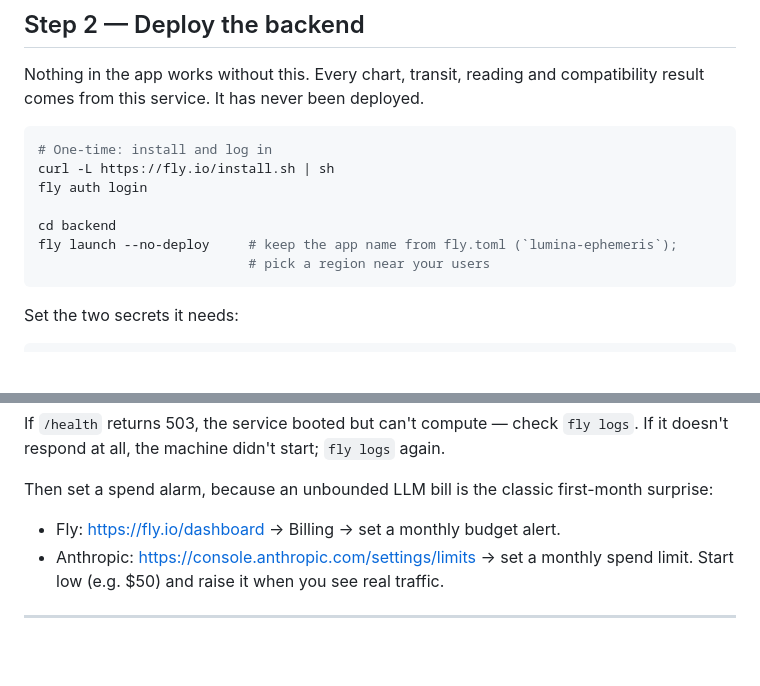
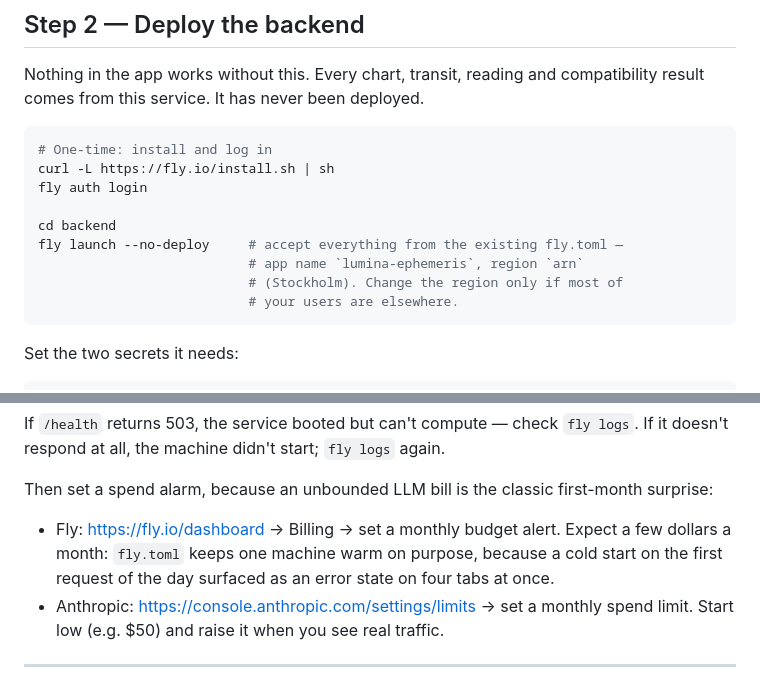
Before and after one commit to Wrexist/Lumina, a Markdown page: LAUNCH-STEPS.md, 2 parts joined by grey strips. GitHub-like rendering; blank space fills up the shorter version.

Commit message:
docs(steps): match the deploy instructions to the committed fly.toml
The file already pins the app name, region, health check and a warm
machine; the runbook now says to accept it rather than implying those are
choices to make, and flags the standing cost of `min_machines_running = 1`
next to the spend alarm.

Co-Authored-By: Claude Opus 5 <noreply@anthropic.com>
Claude-Session: https://claude.ai/code/session_015J9myttX4CiamfhsrVgB9y

````diff
--- a/LAUNCH-STEPS.md
+++ b/LAUNCH-STEPS.md
@@ -45,8 +45,10 @@ curl -L https://fly.io/install.sh | sh
 fly auth login
 
 cd backend
-fly launch --no-deploy     # keep the app name from fly.toml (`lumina-ephemeris`);
-                           # pick a region near your users
+fly launch --no-deploy     # accept everything from the existing fly.toml —
+                           # app name `lumina-ephemeris`, region `arn`
+                           # (Stockholm). Change the region only if most of
+                           # your users are elsewhere.
 ```
 
 Set the two secrets it needs:
@@ -76,6 +78,9 @@ Then set a spend alarm, because an unbounded LLM bill is the classic first-month
 surprise:
 
 - Fly: <https://fly.io/dashboard> → Billing → set a monthly budget alert.
+  Expect a few dollars a month: `fly.toml` keeps one machine warm on purpose,
+  because a cold start on the first request of the day surfaced as an error
+  state on four tabs at once.
 - Anthropic: <https://console.anthropic.com/settings/limits> → set a monthly spend
   limit. Start low (e.g. $50) and raise it when you see real traffic.
 
````
